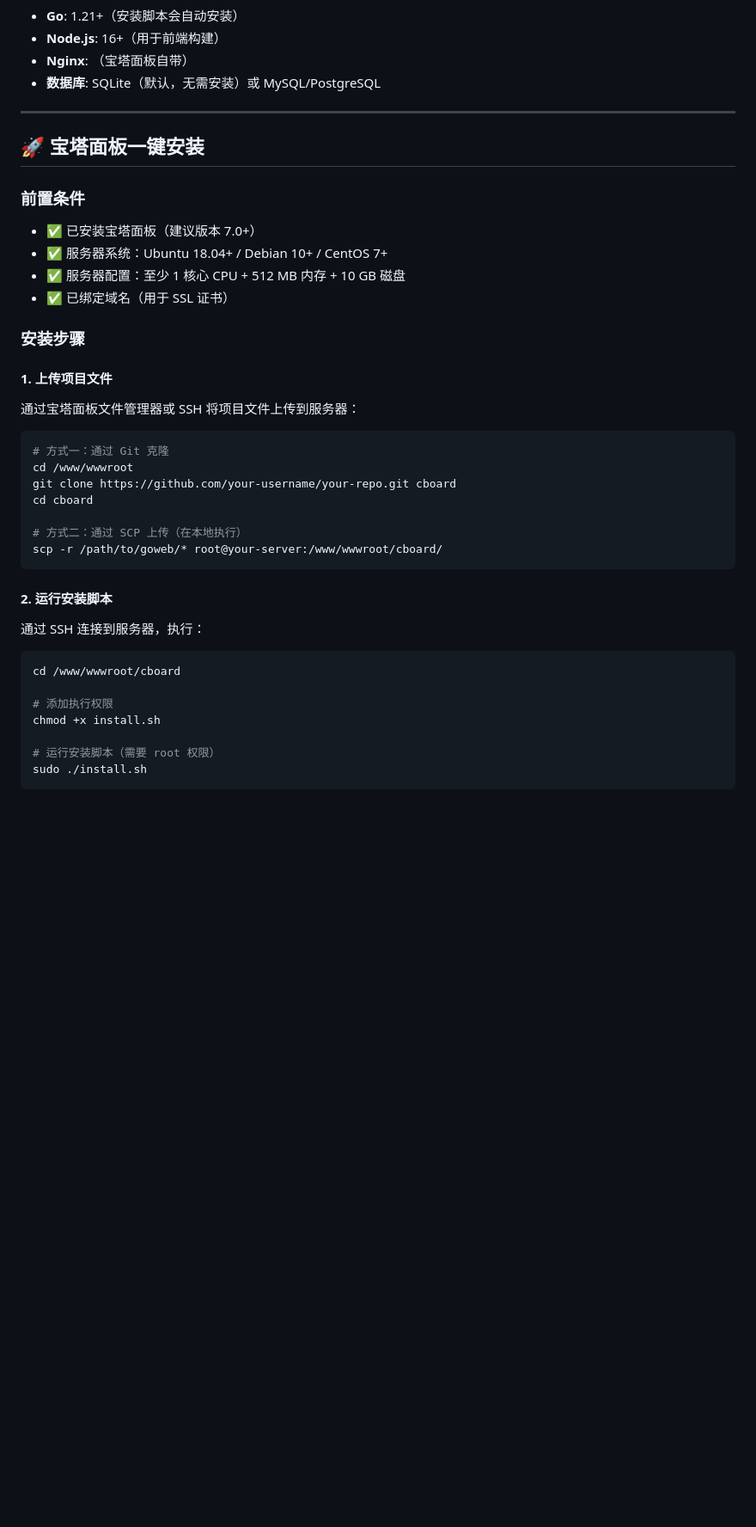
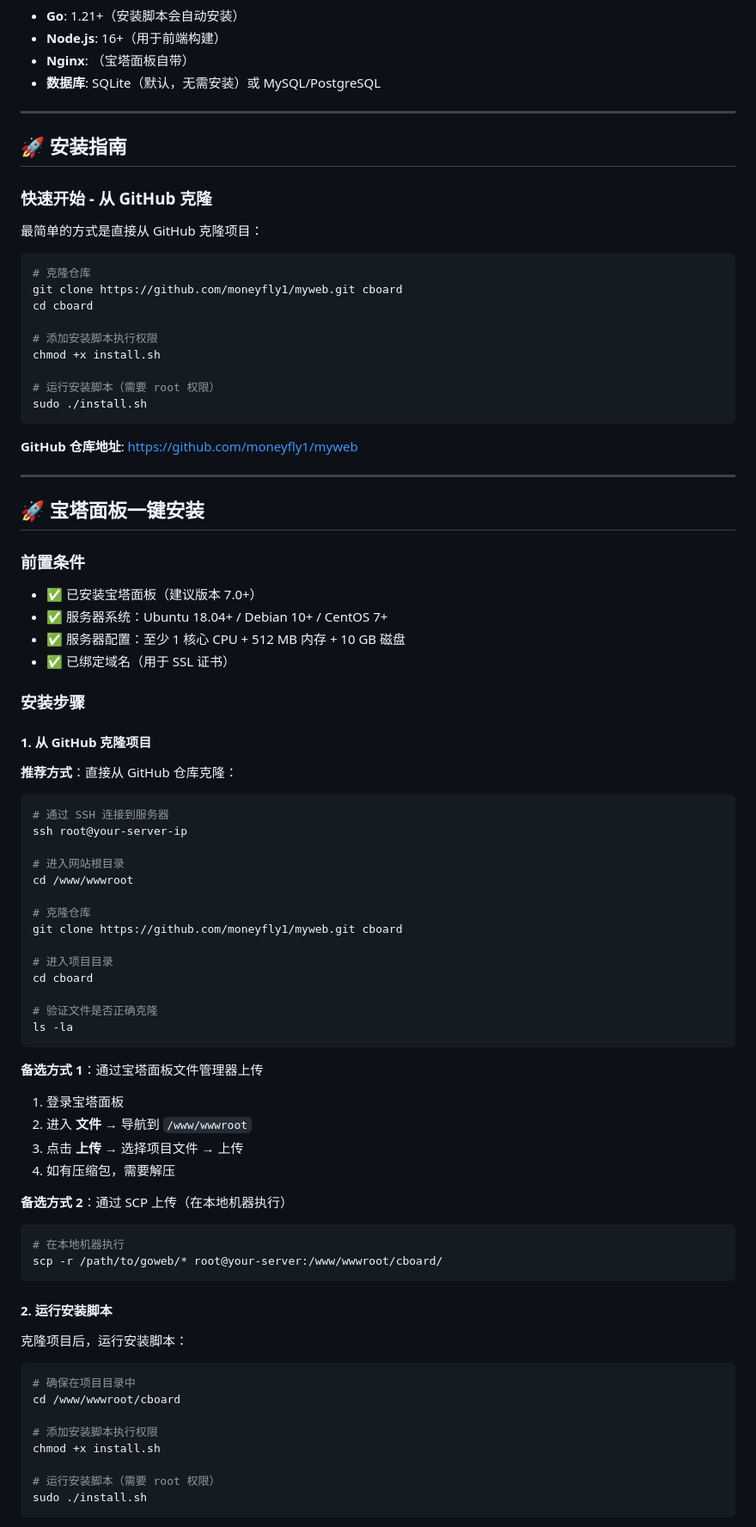
Before and after one commit to moneyfly1/myweb, a Markdown page: README_zh.md, the part around the change printed below. Shown: that part at 86% size. Rendered like a GitHub page; blank space fills up the shorter version.

````diff
--- a/README_zh.md
+++ b/README_zh.md
@@ -58,6 +58,28 @@
 
 ---
 
+## 🚀 安装指南
+
+### 快速开始 - 从 GitHub 克隆
+
+最简单的方式是直接从 GitHub 克隆项目：
+
+```bash
+# 克隆仓库
+git clone https://github.com/moneyfly1/myweb.git cboard
+cd cboard
+
+# 添加安装脚本执行权限
+chmod +x install.sh
+
+# 运行安装脚本（需要 root 权限）
+sudo ./install.sh
+```
+
+**GitHub 仓库地址**: https://github.com/moneyfly1/myweb
+
+---
+
 ## 🚀 宝塔面板一键安装
 
 ### 前置条件
@@ -69,28 +91,48 @@
 
 ### 安装步骤
 
-#### 1. 上传项目文件
+#### 1. 从 GitHub 克隆项目
 
-通过宝塔面板文件管理器或 SSH 将项目文件上传到服务器：
+**推荐方式**：直接从 GitHub 仓库克隆：
 
 ```bash
-# 方式一：通过 Git 克隆
+# 通过 SSH 连接到服务器
+ssh root@your-server-ip
+
+# 进入网站根目录
 cd /www/wwwroot
-git clone https://github.com/your-username/your-repo.git cboard
+
+# 克隆仓库
+git clone https://github.com/moneyfly1/myweb.git cboard
+
+# 进入项目目录
 cd cboard
 
-# 方式二：通过 SCP 上传（在本地执行）
+# 验证文件是否正确克隆
+ls -la
+```
+
+**备选方式 1**：通过宝塔面板文件管理器上传
+1. 登录宝塔面板
+2. 进入 **文件** → 导航到 `/www/wwwroot`
+3. 点击 **上传** → 选择项目文件 → 上传
+4. 如有压缩包，需要解压
+
+**备选方式 2**：通过 SCP 上传（在本地机器执行）
+```bash
+# 在本地机器执行
 scp -r /path/to/goweb/* root@your-server:/www/wwwroot/cboard/
 ```
 
 #### 2. 运行安装脚本
 
-通过 SSH 连接到服务器，执行：
+克隆项目后，运行安装脚本：
 
 ```bash
+# 确保在项目目录中
 cd /www/wwwroot/cboard
 
-# 添加执行权限
+# 添加安装脚本执行权限
 chmod +x install.sh
 
 # 运行安装脚本（需要 root 权限）
````
Also changed, not shown: other parts of README_zh.md (+9 -0 lines), README.md (+59 -8 lines).
